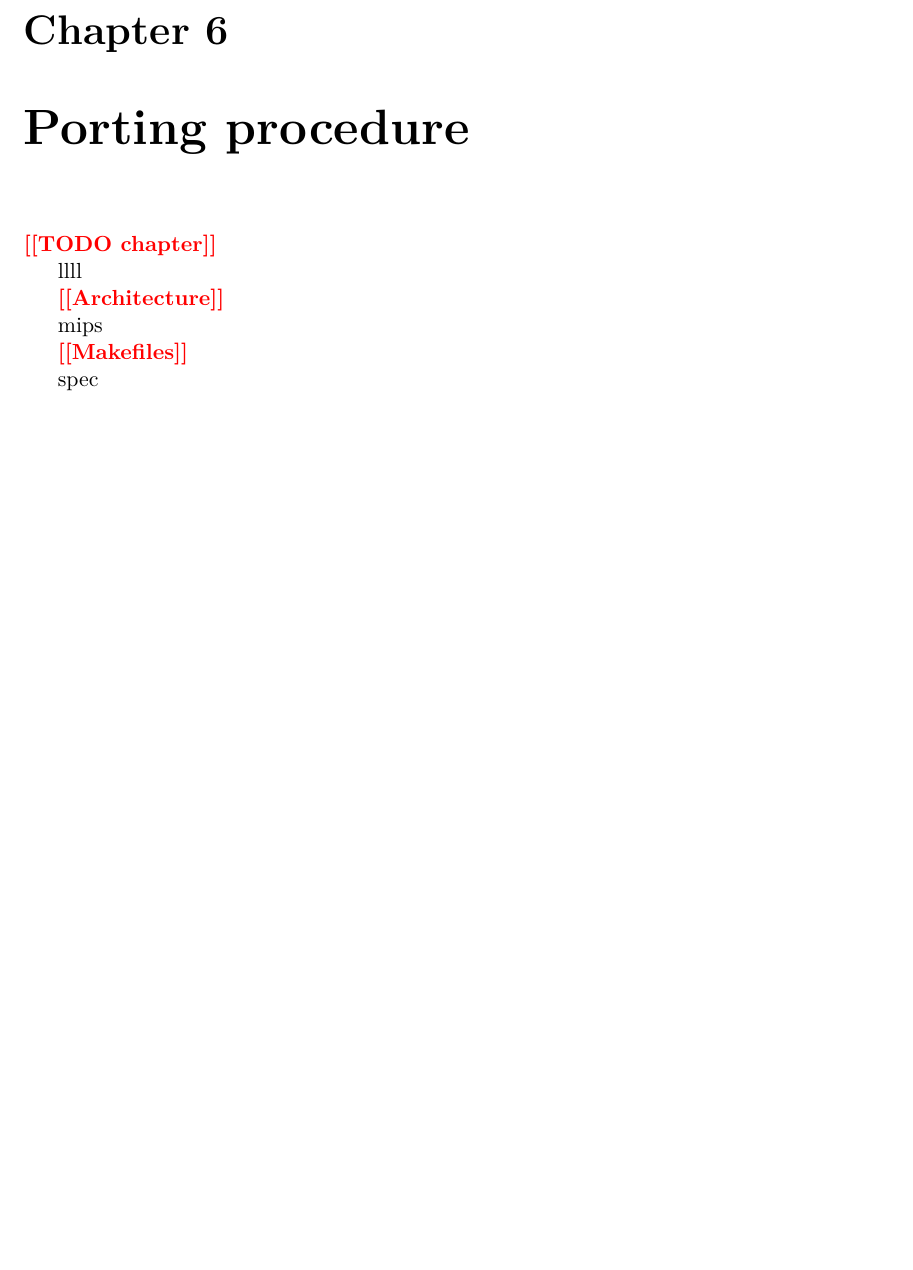
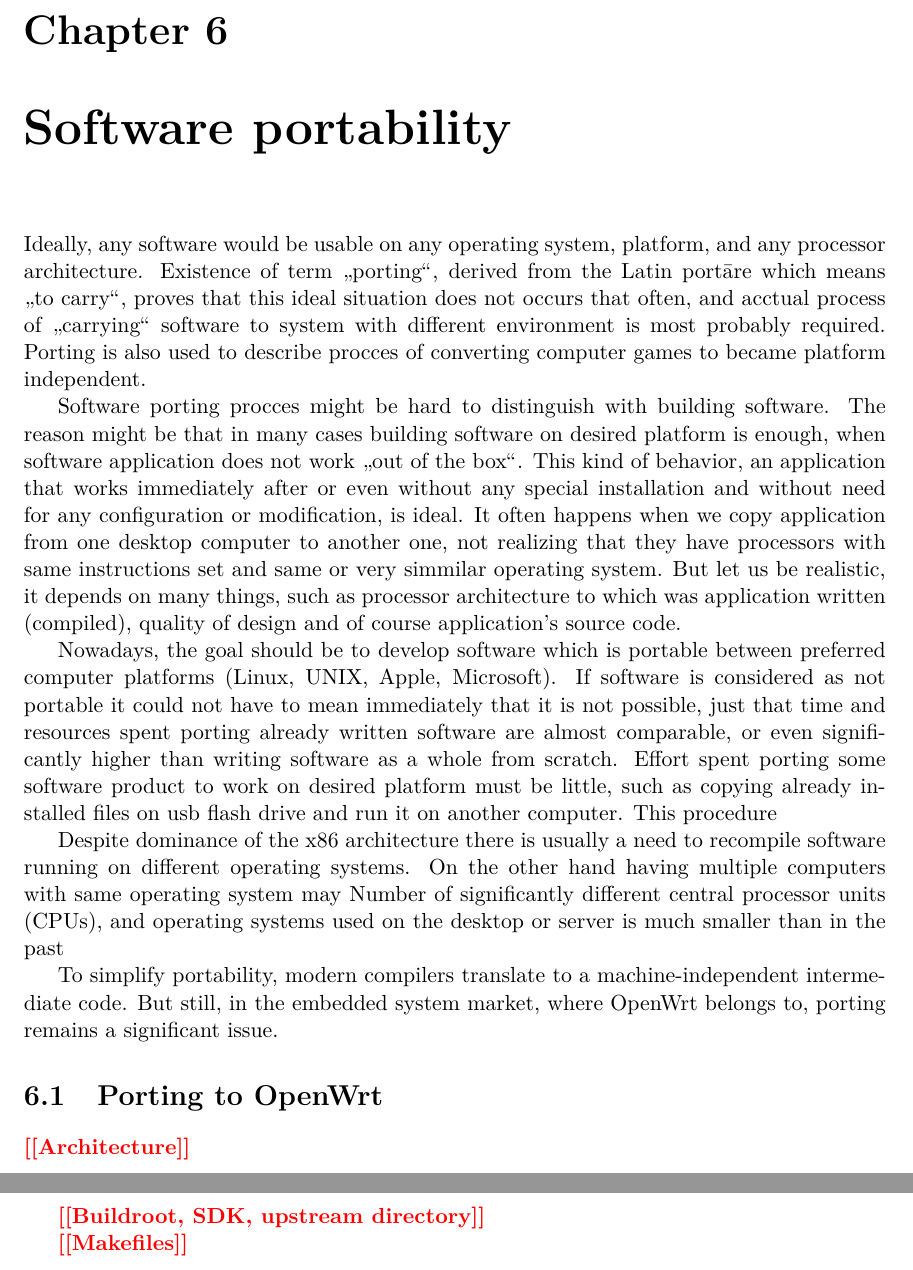
Before and after one commit to Tiboris/BP-text, a LaTeX thesis (xdudla00-porting-Tang-to-Open-WRT.tex, which reads chapters/xdudla00-porting-Tang-to-Open-WRT-06-porting.tex): part of page 21 of 30 before the commit and two parts of pages 21 and 22 of 32 after it, the two joined at a grey line, cut so that both start at the same text, the shorter picture padded with empty space. The pictures show the PDF file xdudla00-porting-Tang-to-Open-WRT.pdf that the author committed with the source.

Commit message:
Update structure, EOLs, and add some thoughts to porting...

```diff
--- a/chapters/xdudla00-porting-Tang-to-Open-WRT-06-porting.tex
+++ b/chapters/xdudla00-porting-Tang-to-Open-WRT-06-porting.tex
@@ -1,11 +1,32 @@
-\chapter{Porting procedure}\label{porting}
+\chapter{Software portability}\label{porting}
 
-\todo{TODO chapter}
+Ideally, any software would be usable on any operating system, platform, and any processor architecture.
+Existence of term "porting", derived from the Latin portāre which means "to~carry", proves that this ideal situation does not occurs that often, and acctual process of "carrying" software to system with different environment is most probably required.
+Porting is also used to describe procces of converting computer games to became platform independent.
 
-llll
+Software porting procces might be hard to distinguish with building software.
+The reason might be that in many cases building software on desired platform is enough, when software application does not work "out of the box".
+This kind of behavior, an application that works immediately after or even without any special installation and without need for any configuration or modification, is ideal.
+It often happens when we copy application from one desktop computer to another one, not realizing that they have processors with same instructions set and same or very simmilar operating system.
+But let us be realistic, it depends on many things, such as processor architecture to which was application written (compiled), quality of design and of course application's source code.
+
+Nowadays, the goal should be to develop software which is portable between preferred computer platforms (Linux, UNIX, Apple, Microsoft).
+If software is considered as not portable it could not have to mean immediately that it is not possible, just that time and resources spent porting already written software are almost comparable, or even significantly higher than writing software as a whole from scratch.
+Effort spent porting some software product to work on desired platform must be little, such as copying already installed files on usb flash drive and run it on another computer.
+This procedure
+
+Despite dominance of the x86 architecture there is usually a need to recompile software running on different operating systems.
+On the other hand having multiple computers with same operating system may
+Number of significantly different central processor units (CPUs), and operating systems used on the desktop or server is much smaller than in the past
+
+
+To simplify portability, modern compilers translate to a machine-independent intermediate code.
+But still, in the embedded system market, where OpenWrt belongs to, porting remains a significant issue.
+
+\section{Porting to OpenWrt}
 
 \todo{Architecture}
 
-mips
+\todo{Buildroot, SDK, upstream directory}
 
 \todo{Makefiles}
```
Also changed, not shown: chapters/xdudla00-porting-Tang-to-Open-WRT-02-encryption.tex (+2 -0 lines), chapters/xdudla00-porting-Tang-to-Open-WRT-05-openwrt.tex (+2 -0 lines), chapters/xdudla00-porting-Tang-to-Open-WRT-09-conclusion.tex (+1 -1 lines), xdudla00-porting-Tang-to-Open-WRT.tex (+4 -6 lines), chapters/xdudla00-porting-Tang-to-Open-WRT-01-introduction.tex (line endings or trailing spaces), chapters/xdudla00-porting-Tang-to-Open-WRT-32-appendix-C.tex (line endings or trailing spaces), chapters/xdudla00-porting-Tang-to-Open-WRT-32-appendix-Z.tex (line endings or trailing spaces), xdudla00-porting-Tang-to-Open-WRT.pdf, chapters/xdudla00-porting-Tang-to-Open-WRT-06-porting.tex (2 more changed lines), 1 other file.
